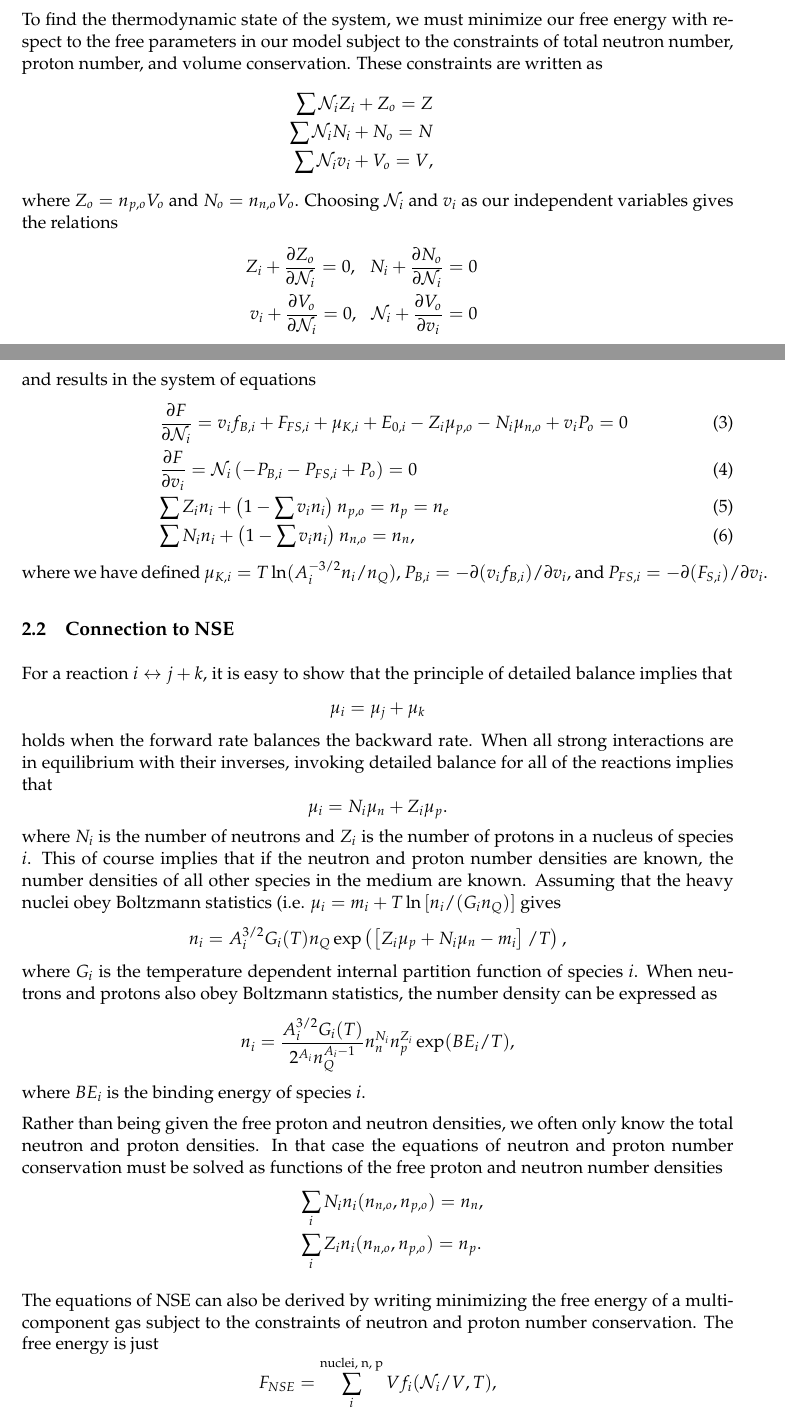
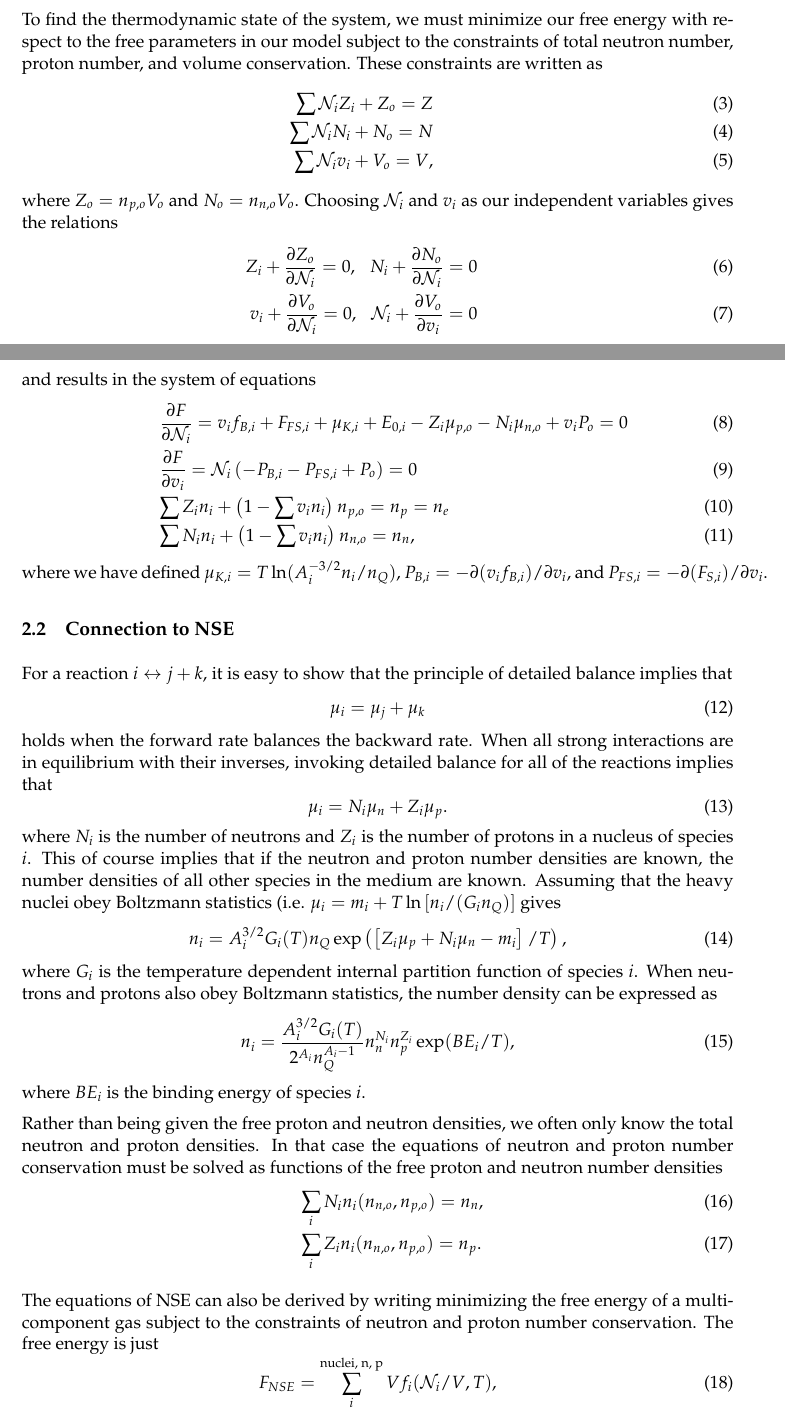
Before and after one commit to ermalrrapaj/two_phase_skyrme, a LaTeX document (notes/NSE_EOS_notes.tex): two parts of pages 2 and 3 of 13, joined at a grey line, cut so that both start at the same text. Compiled offline with pdfLaTeX.

Commit message:
Add back in equation numbers to notes

```diff
--- a/notes/NSE_EOS_notes.tex
+++ b/notes/NSE_EOS_notes.tex
@@ -121,18 +121,18 @@ model free energy used in LS.
 To find the thermodynamic state of the system, we must minimize our free energy
 with respect to the free parameters in our model subject to the constraints of
 total neutron number, proton number, and volume conservation.  These constraints
-are written as \begin{eqnarray*}
+are written as \begin{eqnarray}
 \sum \mathcal{N}_i Z_i + Z_o = Z \\
 \sum \mathcal{N}_i N_i + N_o = N \\
 \sum \mathcal{N}_i v_i + V_o = V,
-\end{eqnarray*}
+\end{eqnarray}
 where $Z_o = n_{p,o} V_o$ and $N_o = n_{n,o} V_o$.  Choosing $\mathcal{N}_i$ and
-$v_i$ as our independent variables gives the relations \begin{eqnarray*}
+$v_i$ as our independent variables gives the relations \begin{eqnarray}
 Z_i + \frac{\partial Z_o}{\partial \mathcal{N}_i} = 0, \,\, \,\,
 N_i + \frac{\partial N_o}{\partial \mathcal{N}_i} = 0 \\
 v_i + \frac{\partial V_o}{\partial \mathcal{N}_i} = 0, \,\, \,\,
 \mathcal{N}_i + \frac{\partial V_o}{\partial v_i} = 0
-\end{eqnarray*}
+\end{eqnarray}
 and results in the system of equations
 \begin{eqnarray}
 \label{eq:dFdN}
@@ -152,54 +152,54 @@ $P_{FS,i} = -\partial (F_{S,i}) / \partial v_i$.
 \subsection{Connection to NSE}
 For a reaction $i \leftrightarrow j + k$, it is easy to show that the principle
 of detailed balance implies that
-\begin{equation*}
+\begin{equation}
 \mu_i = \mu_j + \mu_k
-\end{equation*}
+\end{equation}
 holds when the forward rate balances the backward rate.  When all strong
 interactions are in equilibrium with their inverses, invoking detailed balance
 for all of the reactions implies that
-\begin{equation*}
+\begin{equation}
 \mu_i = N_i \mu_n + Z_i \mu_p.
-\end{equation*}
+\end{equation}
 where $N_i$ is the number of neutrons and $Z_i$ is the number of protons in a
 nucleus of species $i$.
 This of course implies that if the neutron and proton number densities are
 known, the number densities of all other species in the medium are known.
 Assuming that the heavy nuclei obey Boltzmann statistics (i.e. $\mu_i = m_i + T
 \ln \left[n_i/(G_i n_Q)\right]$ gives
-\begin{equation*}
+\begin{equation}
 n_i = A_i^{3/2} G_i(T) n_Q \exp\left(\left[Z_i \mu_p + N_i \mu_n
 - m_i \right]/T\right),
-\end{equation*}
+\end{equation}
 where $G_i$ is the temperature dependent internal partition function of species
 $i$.  When neutrons and protons also obey Boltzmann statistics, the number
 density can be expressed as
-\begin{equation*}
+\begin{equation}
 n_i = \frac{A_i^{3/2} G_i(T)}{2^{A_i}n_Q^{A_i-1}}  n_n^{N_i} n_p^{Z_i}
 \exp(BE_i/T),
-\end{equation*}
+\end{equation}
 where $BE_i$ is the binding energy of species $i$.
 
 Rather than being given the free proton and neutron densities, we often
 only know the total neutron and proton densities.  In that case the equations of
 neutron and proton number conservation must be solved as functions of the free
 proton and neutron number densities
-\begin{eqnarray*}
+\begin{eqnarray}
 &&\sum_i N_i n_i(n_{n,o}, n_{p,o}) = n_n, \\
 &&\sum_i Z_i n_i(n_{n,o}, n_{p,o}) = n_p.
-\end{eqnarray*}
+\end{eqnarray}
 
 The equations of NSE can also be derived by writing minimizing the free energy of a
 multi-component gas subject to the constraints of neutron and proton number
 conservation.  The free energy is just
-\begin{equation*}
+\begin{equation}
 F_{NSE} = \sum_i^{\textrm{nuclei, n, p}} V f_i(\mathcal{N}_i/V, T),
-\end{equation*}
+\end{equation}
 where $V$ is the total volume of the system and $\mathcal{N}_i$ is the total number of particles of species $i$.  The NSE equations result if this free energy is minimized.
 A slightly more complicated for nuclei in a medium takes into account that the nuclei
 take up volume.  The nuclei can exist in the whole volume, but neutrons and protons
 can only exist in the volume not taken up by nuclei.  The free energy for this system
 can be written as
-\begin{equation*}
+\begin{equation}
 F_{EV} = \sum_i^{\textrm{nuclei}} V f_i(\mathcal{N}_i/V, T)
 + \left (1 - \sum_i^{\textrm{nuclei}}\mathcal{N}_i v_i\right) V \left[f_n + f_p\right].
```
Also changed, not shown: notes/NSE_EOS_notes.pdf, notes/NSE_EOS_notes.tex (46 more changed lines).
